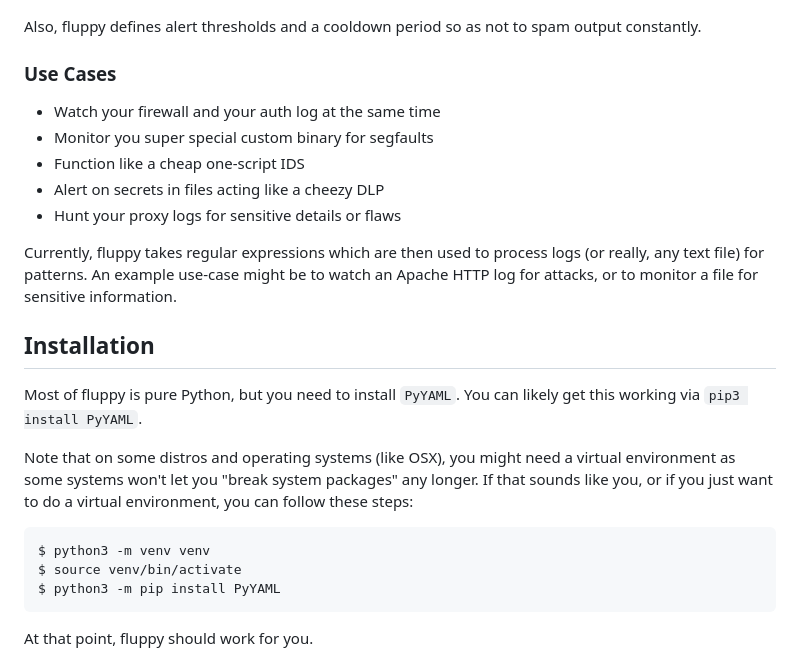
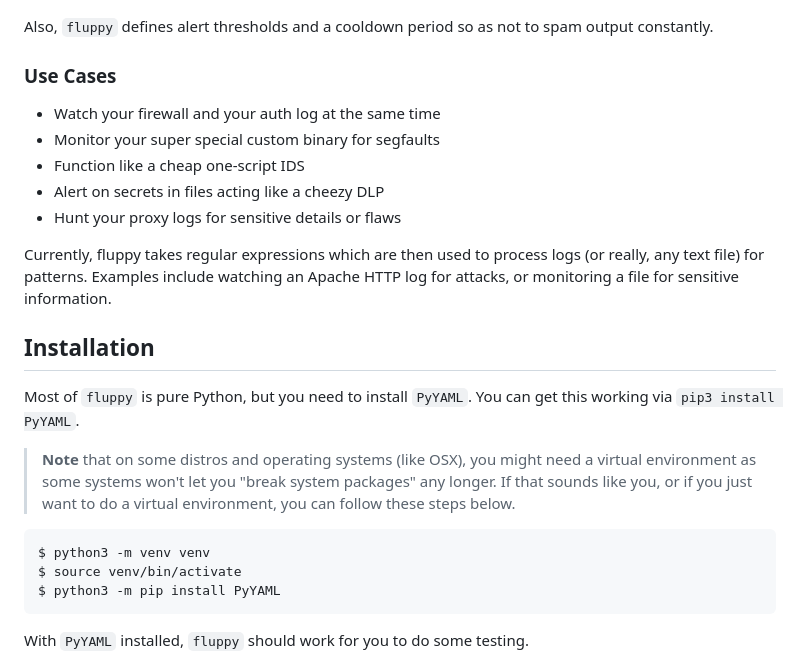
Before and after one commit to 0xffe49090/GBBZNALFRPERGF, a Markdown page: 1_FLUPPY/README.md, the part around one of its changes. GitHub-like rendering.

````diff
--- a/1_FLUPPY/README.md
+++ b/1_FLUPPY/README.md
@@ -20,30 +117,30 @@ Here are some screenshots of fluppy in action (some information is totally contr
 
 ![alt text](image-1.png)
 
-Also, fluppy defines alert thresholds and a cooldown period so as not to spam output constantly.
+Also, `fluppy` defines alert thresholds and a cooldown period so as not to spam output constantly.
 
 ### Use Cases
 
 - Watch your firewall and your auth log at the same time
-- Monitor you super special custom binary for segfaults
+- Monitor your super special custom binary for segfaults
 - Function like a cheap one-script IDS
 - Alert on secrets in files acting like a cheezy DLP
 - Hunt your proxy logs for sensitive details or flaws
 
-Currently, fluppy takes regular expressions which are then used to process logs (or really, any text file) for patterns. An example use-case might be to watch an Apache HTTP log for attacks, or to monitor a file for sensitive information.
+Currently, fluppy takes regular expressions which are then used to process logs (or really, any text file) for patterns. Examples include watching an Apache HTTP log for attacks, or monitoring a file for sensitive information.
 
 ## Installation
 
-Most of fluppy is pure Python, but you need to install `PyYAML`. You can likely get this working via `pip3 install PyYAML`.
+Most of `fluppy` is pure Python, but you need to install `PyYAML`. You can get this working via `pip3 install PyYAML`.
 
-Note that on some distros and operating systems (like OSX), you might need a virtual environment as some systems won't let you "break system packages" any longer. If that sounds like you, or if you just want to do a virtual environment, you can follow these steps:
+>**Note** that on some distros and operating systems (like OSX), you might need a virtual environment as some systems won't let you "break system packages" any longer. If that sounds like you, or if you just want to do a virtual environment, you can follow these steps below.
 
 ```
 $ python3 -m venv venv
 $ source venv/bin/activate
 $ python3 -m pip install PyYAML
 ```
-At that point, fluppy should work for you.
+With `PyYAML` installed, `fluppy` should work for you to do some testing.
 
 ![alt text](image-2.png)
 
````
Also changed, not shown: other parts of 1_FLUPPY/README.md (+102 -5 lines).
